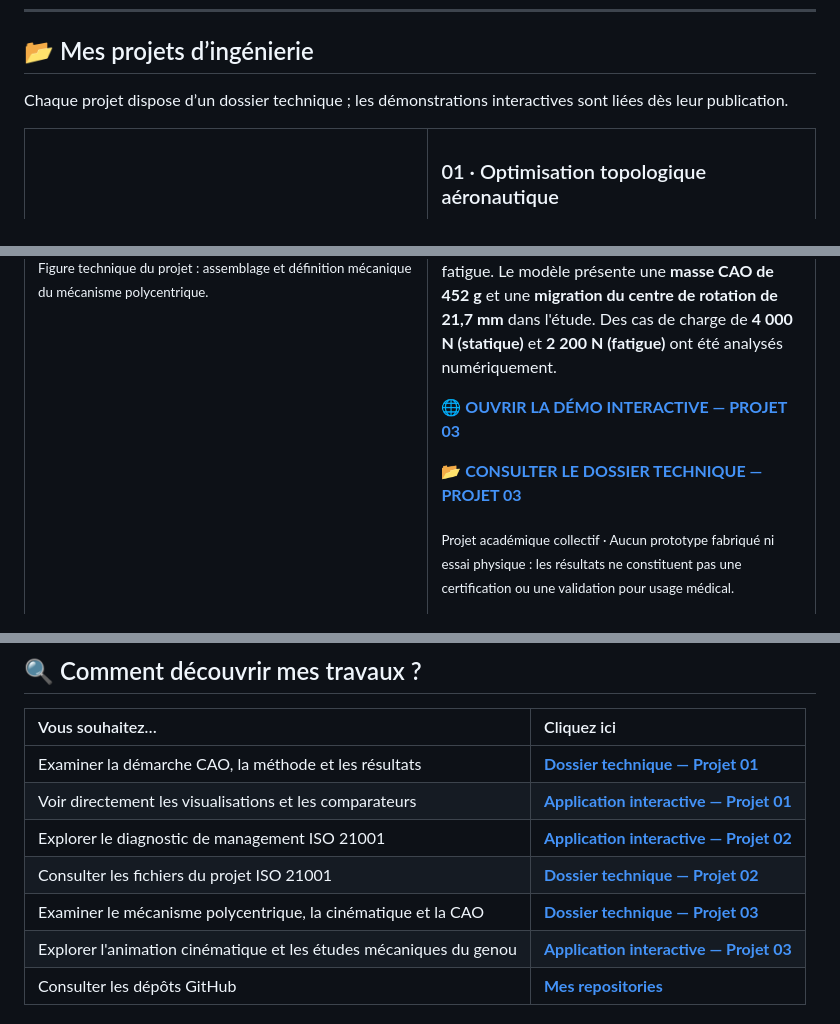
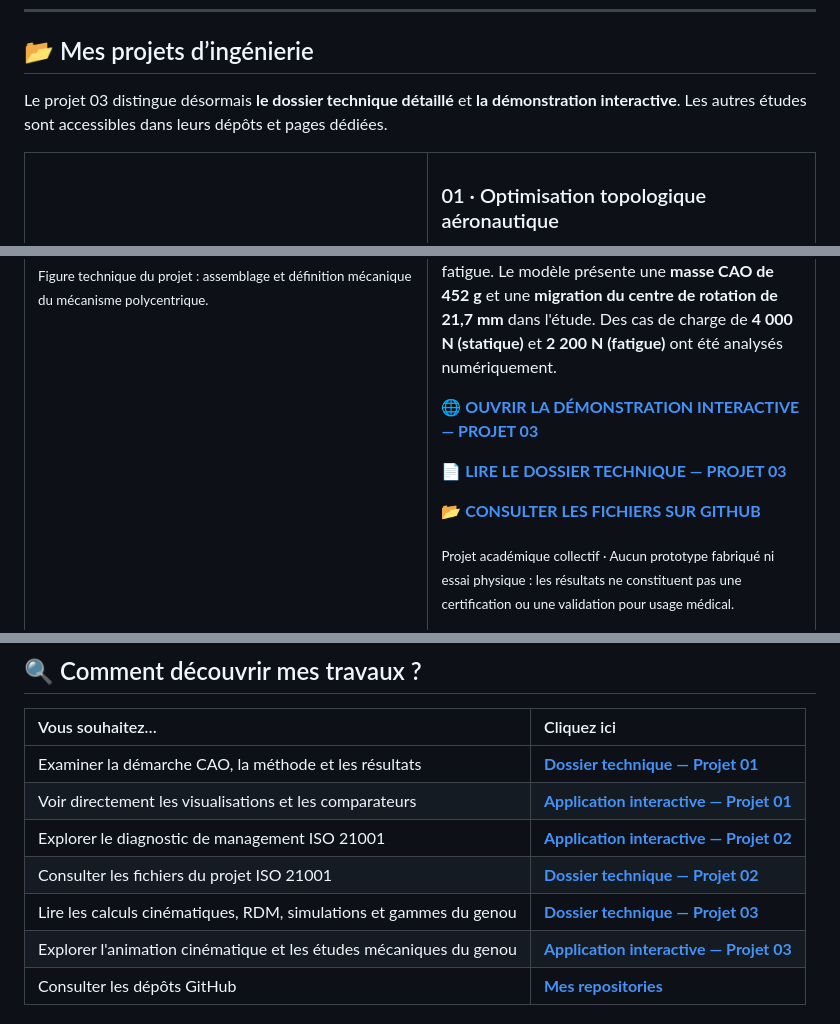
Before and after one commit to elmokhtarrayadi/elmokhtarrayadi, a Markdown page: README.md, 3 parts joined by grey strips. Drawn GitHub-style.

Commit message:
Show separate engineering dossier and interactive demo links for project 03

```diff
--- a/README.md
+++ b/README.md
@@ -22,7 +22,7 @@ Trois études de cas en **conception mécanique, biomécanique et management de
 
 ## 📂 Mes projets d’ingénierie
 
-Chaque projet dispose d’un dossier technique ; les démonstrations interactives sont liées dès leur publication.
+Le projet 03 distingue désormais **le dossier technique détaillé** et **la démonstration interactive**. Les autres études sont accessibles dans leurs dépôts et pages dédiées.
 
 <table>
 <tr>
@@ -83,9 +83,11 @@ Chaque projet dispose d’un dossier technique ; les démonstrations interactive
 
 **Résumé du projet.** Étude d'une **prothèse externe de genou à quatre barres**, destinée à permettre la flexion tout en recherchant une stabilité en phase d'appui. La démarche comprend l'analyse fonctionnelle, la modélisation SysML, l'optimisation du centre instantané de rotation, le dimensionnement des liaisons, l'assemblage **CATIA V5**, puis une étude numérique de résistance et de fatigue. Le modèle présente une **masse CAO de 452 g** et une **migration du centre de rotation de 21,7 mm** dans l'étude. Des cas de charge de **4 000 N (statique)** et **2 200 N (fatigue)** ont été analysés numériquement.
 
-**🌐 [OUVRIR LA DÉMO INTERACTIVE — PROJET 03](https://elmokhtarrayadi.github.io/conception-genou-polycentrique/)**
+**🌐 [OUVRIR LA DÉMONSTRATION INTERACTIVE — PROJET 03](https://elmokhtarrayadi.github.io/conception-genou-polycentrique/)**
 
-**📂 [CONSULTER LE DOSSIER TECHNIQUE — PROJET 03](https://github.com/elmokhtarrayadi/conception-genou-polycentrique)**
+**📄 [LIRE LE DOSSIER TECHNIQUE — PROJET 03](https://elmokhtarrayadi.github.io/conception-genou-polycentrique/dossier-technique.html)**
+
+**📂 [CONSULTER LES FICHIERS SUR GITHUB](https://github.com/elmokhtarrayadi/conception-genou-polycentrique)**
 
 <sub>Projet académique collectif · Aucun prototype fabriqué ni essai physique : les résultats ne constituent pas une certification ou une validation pour usage médical.</sub>
 
@@ -103,7 +105,7 @@ Chaque projet dispose d’un dossier technique ; les démonstrations interactive
 | Voir directement les visualisations et les comparateurs | [**Application interactive — Projet 01**](https://elmokhtarrayadi.github.io/optimisation-topologique-aeronautique/) |
 | Explorer le diagnostic de management ISO 21001 | [**Application interactive — Projet 02**](https://elmokhtarrayadi.github.io/diagnostic-iso-21001/) |
 | Consulter les fichiers du projet ISO 21001 | [**Dossier technique — Projet 02**](https://github.com/elmokhtarrayadi/diagnostic-iso-21001) |
-| Examiner le mécanisme polycentrique, la cinématique et la CAO | [**Dossier technique — Projet 03**](https://github.com/elmokhtarrayadi/conception-genou-polycentrique) |
+| Lire les calculs cinématiques, RDM, simulations et gammes du genou | [**Dossier technique — Projet 03**](https://elmokhtarrayadi.github.io/conception-genou-polycentrique/dossier-technique.html) |
 | Explorer l'animation cinématique et les études mécaniques du genou | [**Application interactive — Projet 03**](https://elmokhtarrayadi.github.io/conception-genou-polycentrique/) |
 | Consulter les dépôts GitHub | [**Mes repositories**](https://github.com/elmokhtarrayadi?tab=repositories) |
 
```
